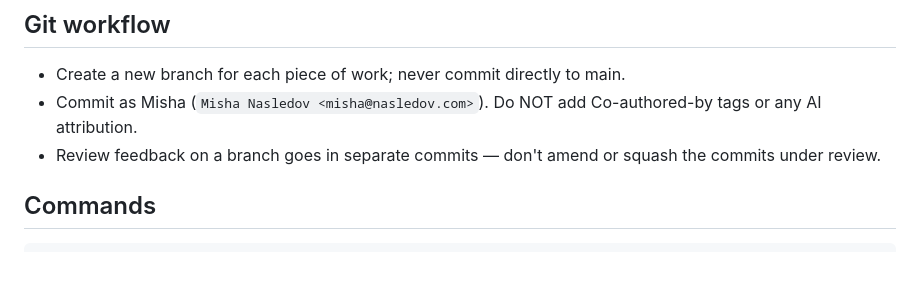
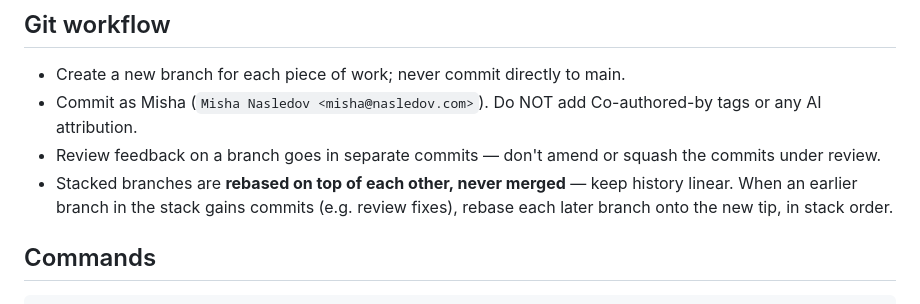
Before and after one commit to mishan/vee-sub-ee, a Markdown page: CLAUDE.md, the part around the change. Rendered like a GitHub page; blank space fills up the shorter version.

Commit message:
CLAUDE.md: stacked branches are rebased, never merged
Misha's workflow instruction: keep history linear; when an earlier
branch in the stack gains commits (e.g. review fixes), rebase each later
branch onto the new tip in stack order. (Applied retroactively: the
audio/shop-jump-polish/persistence stack has been linearized on top of
combat's review-fix commit; the two merge commits are gone.)

```diff
--- a/CLAUDE.md
+++ b/CLAUDE.md
@@ -13,6 +13,10 @@ the game data is not — see "Data hygiene" below.
   Co-authored-by tags or any AI attribution.
 - Review feedback on a branch goes in separate commits — don't amend or
   squash the commits under review.
+- Stacked branches are **rebased on top of each other, never merged** —
+  keep history linear. When an earlier branch in the stack gains commits
+  (e.g. review fixes), rebase each later branch onto the new tip, in
+  stack order.
 
 ## Commands
 
```
